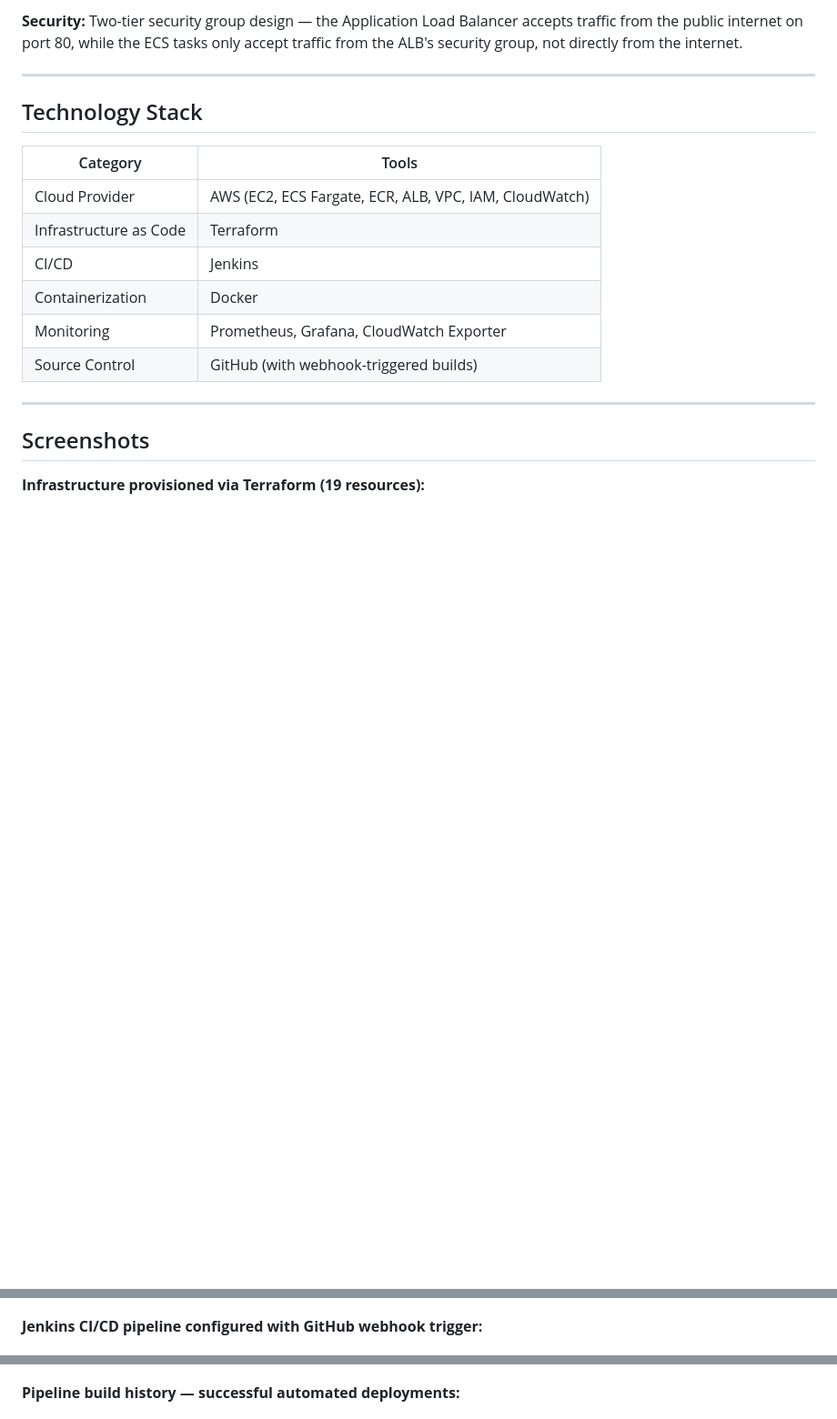
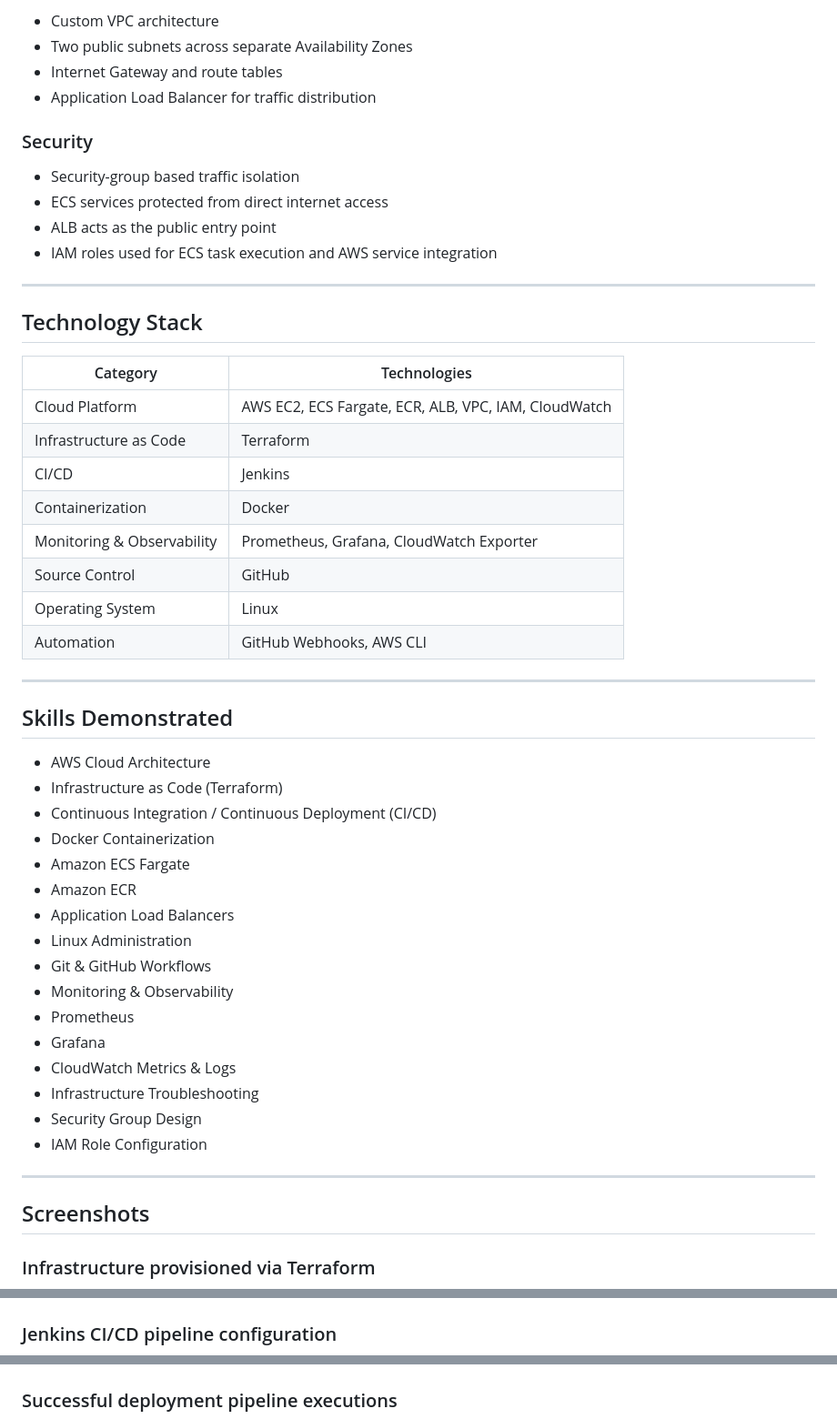
Before and after one commit to ABDON72/ecosmart-production-platform, a Markdown page: README.md, 3 parts joined by grey strips. Shown at 91% size. Drawn GitHub-style; blank space fills up the shorter version.

```diff
--- a/README.md
+++ b/README.md
@@ -62,23 +80,57 @@ Code change → Git push → Automated build → Container registry → Producti
 
-**Security:** Two-tier security group design — the Application Load Balancer accepts traffic from the public internet on port 80, while the ECS tasks only accept traffic from the ALB's security group, not directly from the internet.
+* Custom VPC architecture
+* Two public subnets across separate Availability Zones
+* Internet Gateway and route tables
+* Application Load Balancer for traffic distribution
+
+### Security
+
+* Security-group based traffic isolation
+* ECS services protected from direct internet access
+* ALB acts as the public entry point
+* IAM roles used for ECS task execution and AWS service integration
 
 ---
 
 ## Technology Stack
 
-| Category | Tools |
-|---|---|
-| Cloud Provider | AWS (EC2, ECS Fargate, ECR, ALB, VPC, IAM, CloudWatch) |
-| Infrastructure as Code | Terraform |
-| CI/CD | Jenkins |
-| Containerization | Docker |
-| Monitoring | Prometheus, Grafana, CloudWatch Exporter |
-| Source Control | GitHub (with webhook-triggered builds) |
+| Category                   | Technologies                                         |
+| -------------------------- | ---------------------------------------------------- |
+| Cloud Platform             | AWS EC2, ECS Fargate, ECR, ALB, VPC, IAM, CloudWatch |
+| Infrastructure as Code     | Terraform                                            |
+| CI/CD                      | Jenkins                                              |
+| Containerization           | Docker                                               |
+| Monitoring & Observability | Prometheus, Grafana, CloudWatch Exporter             |
+| Source Control             | GitHub                                               |
+| Operating System           | Linux                                                |
+| Automation                 | GitHub Webhooks, AWS CLI                             |
+
+---
+
+## Skills Demonstrated
+
+* AWS Cloud Architecture
+* Infrastructure as Code (Terraform)
+* Continuous Integration / Continuous Deployment (CI/CD)
+* Docker Containerization
+* Amazon ECS Fargate
+* Amazon ECR
+* Application Load Balancers
+* Linux Administration
+* Git & GitHub Workflows
+* Monitoring & Observability
+* Prometheus
+* Grafana
+* CloudWatch Metrics & Logs
+* Infrastructure Troubleshooting
+* Security Group Design
+* IAM Role Configuration
 
 ---
 
 ## Screenshots
 
-**Infrastructure provisioned via Terraform (19 resources):**
+### Infrastructure provisioned via Terraform
+
 ![Terraform apply complete](screenshots/01-terraform-apply-complete.png)
 
@@ -86,8 +139,10 @@ Code change → Git push → Automated build → Container registry → Producti
 ![Website live on ECS](screenshots/02-website-live-on-ecs-alb.png)
 
-**Jenkins CI/CD pipeline configured with GitHub webhook trigger:**
+### Jenkins CI/CD pipeline configuration
+
 ![Jenkins pipeline configuration](screenshots/04-jenkins-pipeline-configuration.png)
 
-**Pipeline build history — successful automated deployments:**
+### Successful deployment pipeline executions
+
 ![Jenkins pipeline build history](screenshots/05-jenkins-pipeline-build-history.png)
 
```
Also changed, not shown: other parts of README.md (+216 -72 lines).
